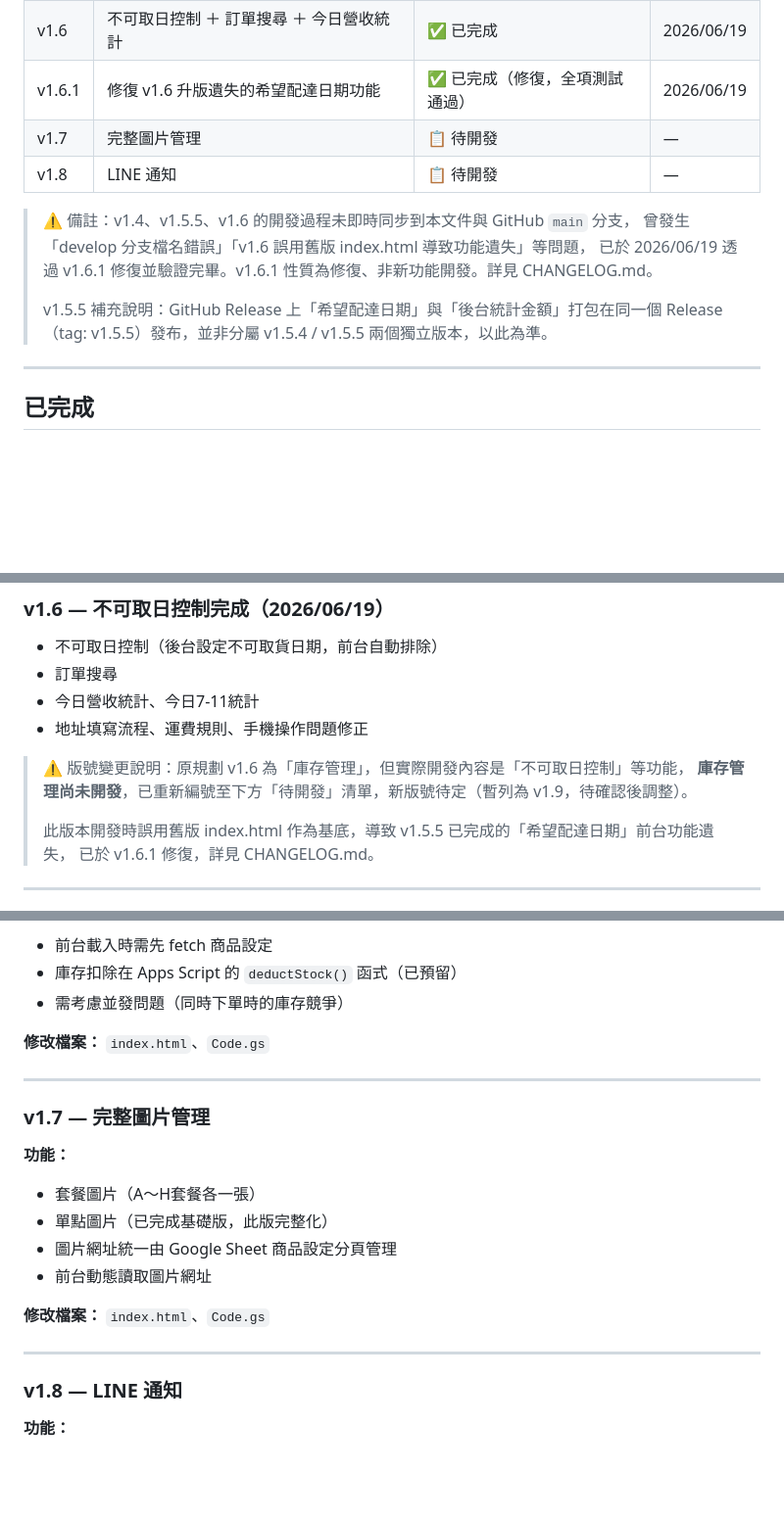
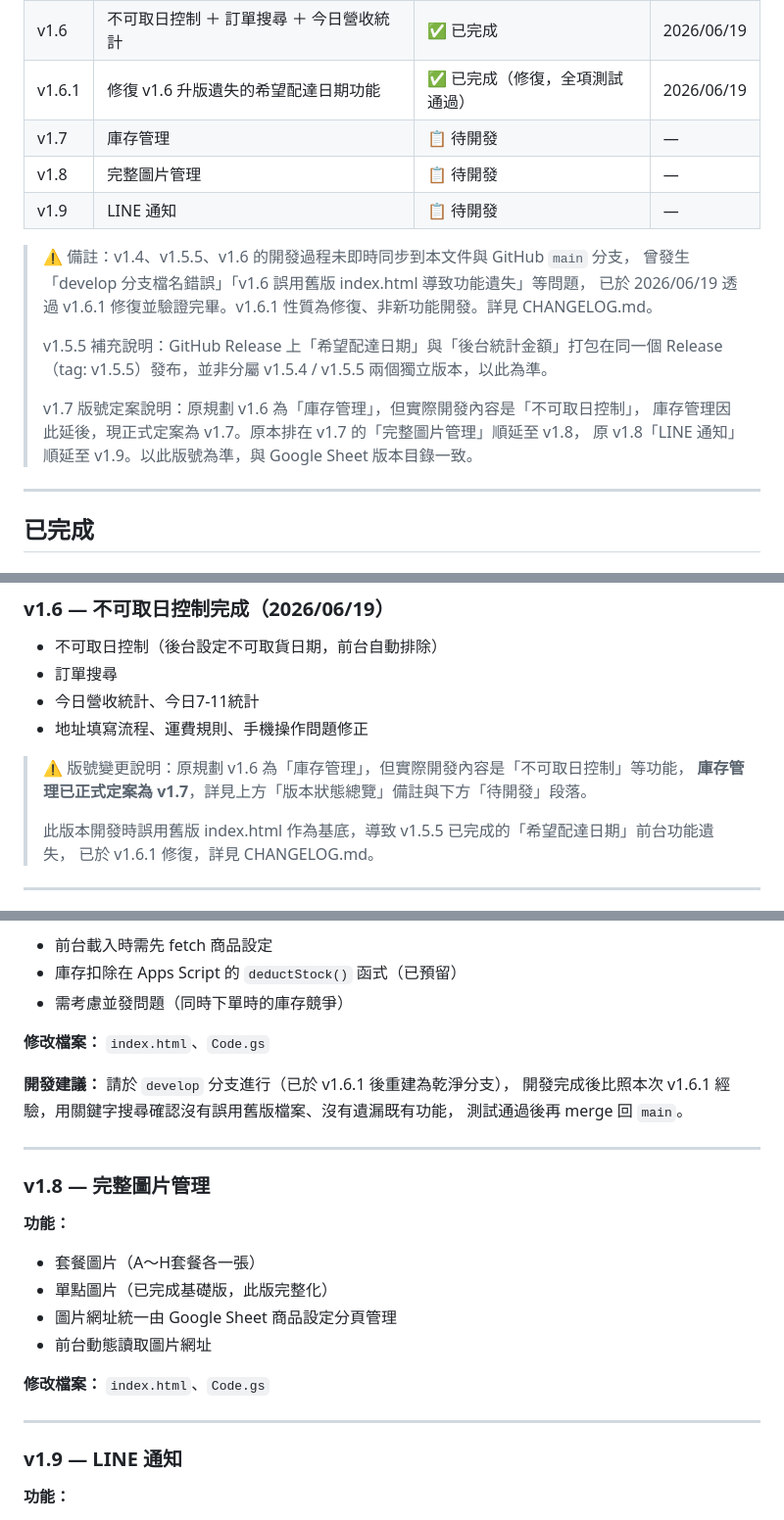
Before and after one commit to yijane4953-coder/zaoshi-order, a Markdown page: ROADMAP.md, 3 parts joined by grey strips. Shown at 98% size. GitHub-like rendering; blank space fills up the shorter version.

```diff
--- a/ROADMAP.md
+++ b/ROADMAP.md
@@ -18,8 +18,9 @@
 | v1.5.5 | 希望配達日期 ＋ 後台統計金額（同一 Release） | ✅ 已完成 | 2026/06/19 |
 | v1.6 | 不可取日控制 ＋ 訂單搜尋 ＋ 今日營收統計 | ✅ 已完成 | 2026/06/19 |
 | v1.6.1 | 修復 v1.6 升版遺失的希望配達日期功能 | ✅ 已完成（修復，全項測試通過） | 2026/06/19 |
-| v1.7 | 完整圖片管理 | 📋 待開發 | — |
-| v1.8 | LINE 通知 | 📋 待開發 | — |
+| v1.7 | 庫存管理 | 📋 待開發 | — |
+| v1.8 | 完整圖片管理 | 📋 待開發 | — |
+| v1.9 | LINE 通知 | 📋 待開發 | — |
 
 > ⚠️ 備註：v1.4、v1.5.5、v1.6 的開發過程未即時同步到本文件與 GitHub `main` 分支，
 > 曾發生「develop 分支檔名錯誤」「v1.6 誤用舊版 index.html 導致功能遺失」等問題，
@@ -27,6 +28,10 @@
 >
 > v1.5.5 補充說明：GitHub Release 上「希望配達日期」與「後台統計金額」打包在同一個 Release
 > （tag: v1.5.5）發布，並非分屬 v1.5.4 / v1.5.5 兩個獨立版本，以此為準。
+>
+> v1.7 版號定案說明：原規劃 v1.6 為「庫存管理」，但實際開發內容是「不可取日控制」，
+> 庫存管理因此延後，現正式定案為 v1.7。原本排在 v1.7 的「完整圖片管理」順延至 v1.8，
+> 原 v1.8「LINE 通知」順延至 v1.9。以此版號為準，與 Google Sheet 版本目錄一致。
 
 ---
 
@@ -120,7 +125,7 @@
 - 地址填寫流程、運費規則、手機操作問題修正
 
 > ⚠️ 版號變更說明：原規劃 v1.6 為「庫存管理」，但實際開發內容是「不可取日控制」等功能，
-> **庫存管理尚未開發**，已重新編號至下方「待開發」清單，新版號待定（暫列為 v1.9，待確認後調整）。
+> **庫存管理已正式定案為 v1.7**，詳見上方「版本狀態總覽」備註與下方「待開發」段落。
 >
 > 此版本開發時誤用舊版 index.html 作為基底，導致 v1.5.5 已完成的「希望配達日期」前台功能遺失，
 > 已於 v1.6.1 修復，詳見 CHANGELOG.md。
@@ -196,9 +201,13 @@
 
 **修改檔案：** `index.html`、`Code.gs`
 
+**開發建議：** 請於 `develop` 分支進行（已於 v1.6.1 後重建為乾淨分支），
+開發完成後比照本次 v1.6.1 經驗，用關鍵字搜尋確認沒有誤用舊版檔案、沒有遺漏既有功能，
+測試通過後再 merge 回 `main`。
+
 ---
 
-### v1.7 — 完整圖片管理
+### v1.8 — 完整圖片管理
 
 **功能：**
 - 套餐圖片（A～H套餐各一張）
@@ -210,7 +219,7 @@
 
 ---
 
-### v1.8 — LINE 通知
+### v1.9 — LINE 通知
 
 **功能：**
 - 新訂單通知（客人下單後推播給店家）
```
Also changed, not shown: other parts of ROADMAP.md (+2 -2 lines).
